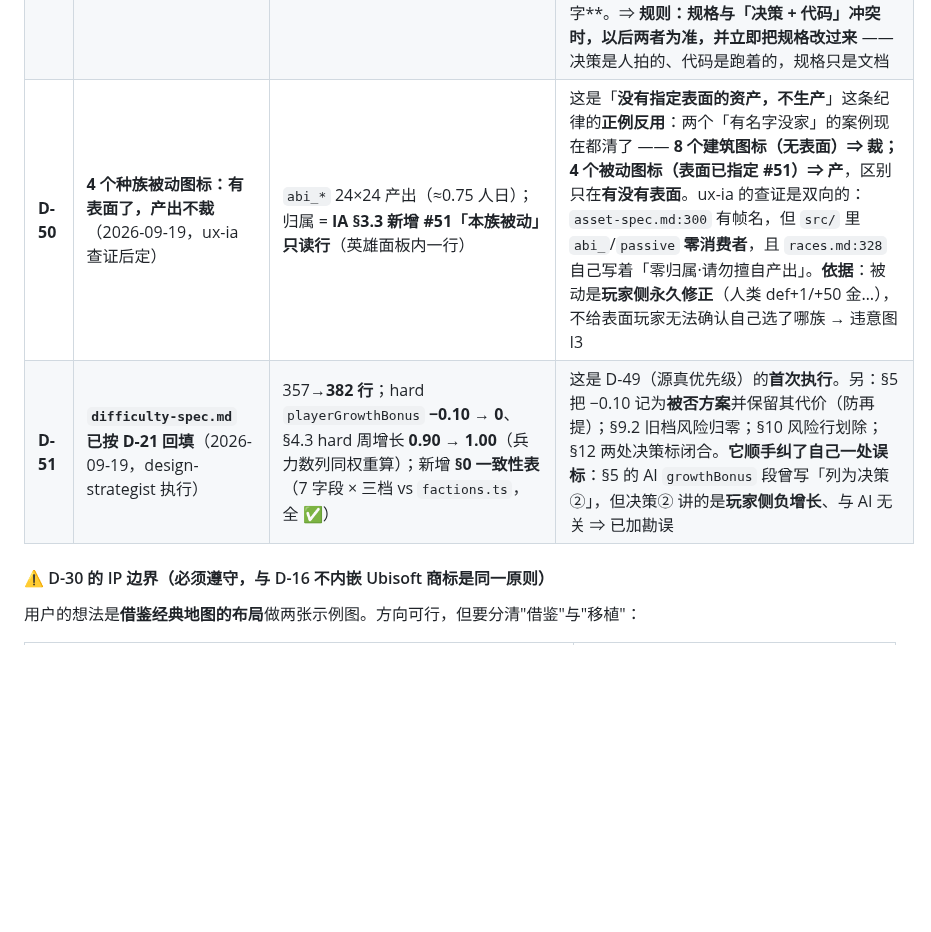
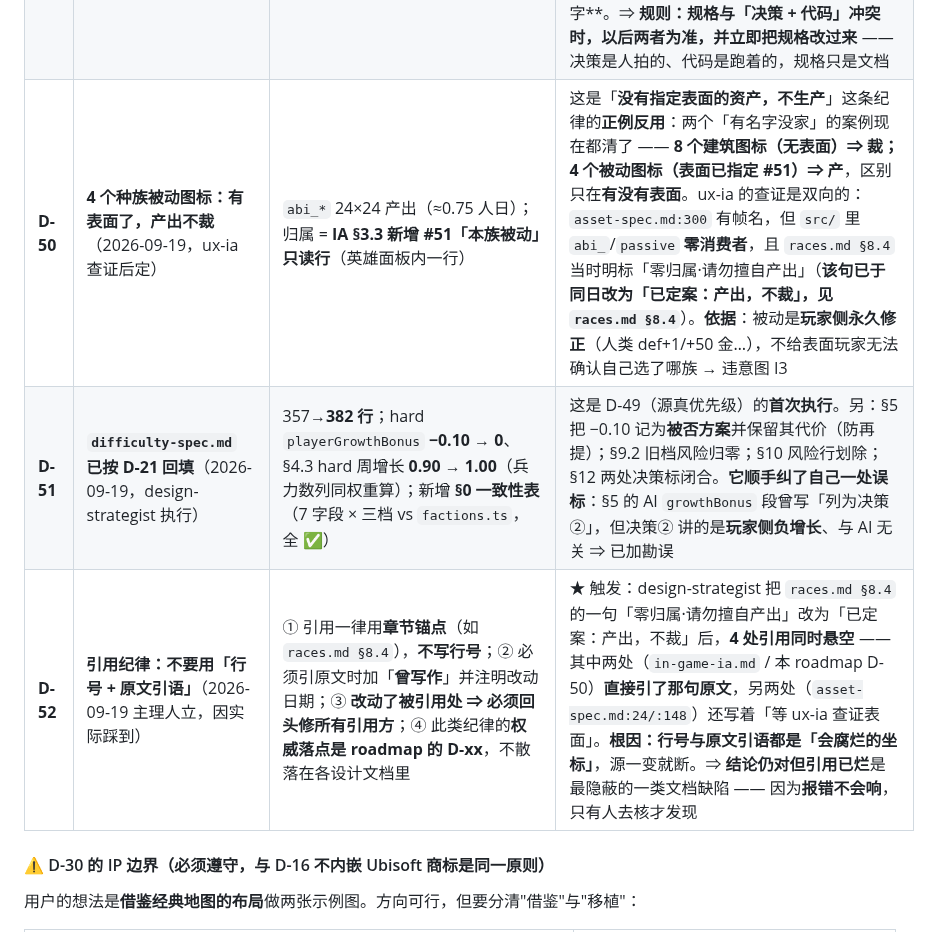
Before and after one commit to tilaboy/WEB_HOMM3, a Markdown page: production/roadmap.md, the part around the change. Rendered like a GitHub page; blank space fills up the shorter version.

Commit message:
docs(roadmap): 修 D-50 的悬空引用 + 立 D-52（引用纪律：别用行号+原文引语）
起因：design-strategist 把 races.md §8.4 的一句「零归属·请勿擅自产出」
改为「已定案：产出，不裁」后，4 处引用同时悬空 —— 其中两处直接引了那句原文
（in-game-ia.md:660 与 本 roadmap D-50），另两处（asset-spec.md:24/:148）
还写着「等 ux-ia 查证表面」。

主理人自身也中招：D-50 引的正是那句已不存在的原文 ⇒ 本次一并修正。

D-52 引用纪律（因实际踩到而立）：
  ① 引用一律用章节锚点（races.md §8.4），不写行号
  ② 必须引原文时加「曾写作」并注明改动日期
  ③ 改动了被引用处 ⇒ 必须回头修所有引用方
  ④ 纪律的权威落点是 roadmap 的 D-xx，不散落在各设计文档

根因：行号与原文引语都是「会腐烂的坐标」，源一变就断。
「结论仍对但引用已烂」是最隐蔽的一类文档缺陷 —— 报错不会响，只有人去核才发现。

```diff
--- a/production/roadmap.md
+++ b/production/roadmap.md
@@ -85,8 +85,9 @@
 | **D-47** | **art-director 撤回「§2.3 疑似重复计数」**（2026-09-19，主理人复核为误报） | 非重复计数，`asset-spec.md §2.3` 与 `races.md` **忠实对应** | 复核依据：`races.md:302` §8.2「建筑精灵（每族 5 兵营 + 2 专属 = 7，共 **28**）」= 40×40 面板精灵；`races.md:320` §8.4「**UI 图标**：4 个种族被动图标、8 个专属建筑图标」= 24×24。**本就分成两类、画布不同**。⇒ 无需裁决。**残留问题已结案（2026-09-19）**：经 design-strategist 查证「建筑在 UI 里只出现在城镇面板建筑卡网格（`TownDialog.ts:126-158`）且卡片现在无图标，不存在第二个建筑面」⇒ **只需一种尺寸 40×40，24×24 那 8 帧裁掉**（依据：24↔40 是**非整数比** 1.667×/0.6×，违反 `asset-spec §5.4[4]`）。`races.md §8.4` 已改（原文是复发种子）。资产影响：**234→226 帧、UI 图标 12→4、32.2→31.2 人日** |
 | **D-48** | **★ C-4：解锁选族**（2026-09-19 用户拍板） | **开局页加「你的种族」选择**；玩家不再固定为 p1 | 由 design-strategist 发现：`races.md:5` 的落地目标是「四族玩起来是四款游戏」，`:318` 规划了「种族选择页卡片 4 张」，**但代码把人类硬编码为 p1**（`types.ts:1` 注释 + `generator.ts:1102 isHuman = fid === 'p1'` + `StartScreen.ts:302` 无选族入口）⇒ **另三族的兵种/被动/专属建筑玩家在经营侧永远看不到**，而 D-9「四族独立设计（×4）」的代价是 **≈30 人日美术**。**两条路用户选了解锁选族**。⇒ 连带：① 4 张 `crestL_<faction>` 立绘**保留**（选族页需要）；② 4 个种族被动图标**可能首次获得归属**；③ 工程需评估（`isHuman` 硬编码 + 起始位置 + 开局页 + 存档兼容） |
 | **D-49** | **源真优先级**（2026-09-19 主理人立，因实际踩到） | **用户决策记录（roadmap D-xx）> 代码实际行为 > 规格文档** | ★ 触发：`design/difficulty-spec.md` **同时与决策记录和代码矛盾** —— 规格 §4.2 写 hard `playerGrowthBonus = −0.10`（标注「见决策②」）、§4.3 hard 周增长 `0.90`，而 **D-21 已拍板「先不给」**、`factions.ts:88` 也已落地为 `0`。⇒ **规格从未在 D-21 之后更新**。后果：ux-ia 读该规格后**「纠正」了主理人给的正确数字**。⇒ **规则：规格与「决策 + 代码」冲突时，以后两者为准，并立即把规格改过来** —— 决策是人拍的、代码是跑着的，规格只是文档 |
-| **D-50** | **4 个种族被动图标：有表面了，产出不裁**（2026-09-19，ux-ia 查证后定） | `abi_*` 24×24 产出（≈0.75 人日）；归属 = **IA §3.3 新增 #51「本族被动」只读行**（英雄面板内一行） | 这是「**没有指定表面的资产，不生产**」这条纪律的**正例反用**：两个「有名字没家」的案例现在都清了 —— **8 个建筑图标（无表面）⇒ 裁；4 个被动图标（表面已指定 #51）⇒ 产**，区别只在**有没有表面**。ux-ia 的查证是双向的：`asset-spec.md:300` 有帧名，但 `src/` 里 `abi_`/`passive` **零消费者**，且 `races.md:328` 自己写着「零归属·请勿擅自产出」。**依据**：被动是**玩家侧永久修正**（人类 def+1/+50 金…），不给表面玩家无法确认自己选了哪族 → 违意图 I3 |
+| **D-50** | **4 个种族被动图标：有表面了，产出不裁**（2026-09-19，ux-ia 查证后定） | `abi_*` 24×24 产出（≈0.75 人日）；归属 = **IA §3.3 新增 #51「本族被动」只读行**（英雄面板内一行） | 这是「**没有指定表面的资产，不生产**」这条纪律的**正例反用**：两个「有名字没家」的案例现在都清了 —— **8 个建筑图标（无表面）⇒ 裁；4 个被动图标（表面已指定 #51）⇒ 产**，区别只在**有没有表面**。ux-ia 的查证是双向的：`asset-spec.md:300` 有帧名，但 `src/` 里 `abi_`/`passive` **零消费者**，且 `races.md §8.4` 当时明标「零归属·请勿擅自产出」（**该句已于同日改为「已定案：产出，不裁」，见 `races.md §8.4`**）。**依据**：被动是**玩家侧永久修正**（人类 def+1/+50 金…），不给表面玩家无法确认自己选了哪族 → 违意图 I3 |
 | **D-51** | **`difficulty-spec.md` 已按 D-21 回填**（2026-09-19，design-strategist 执行） | 357→**382 行**；hard `playerGrowthBonus` **−0.10 → 0**、§4.3 hard 周增长 **0.90 → 1.00**（兵力数列同权重算）；新增 **§0 一致性表**（7 字段 × 三档 vs `factions.ts`，全 ✅） | 这是 D-49（源真优先级）的**首次执行**。另：§5 把 −0.10 记为**被否方案**并保留其代价（防再提）；§9.2 旧档风险归零；§10 风险行划除；§12 两处决策标闭合。**它顺手纠了自己一处误标**：§5 的 AI `growthBonus` 段曾写「列为决策②」，但决策② 讲的是**玩家侧负增长**、与 AI 无关 ⇒ 已加勘误 |
+| **D-52** | **引用纪律：不要用「行号 + 原文引语」**（2026-09-19 主理人立，因实际踩到） | ① 引用一律用**章节锚点**（如 `races.md §8.4`），**不写行号**；② 必须引原文时加「**曾写作**」并注明改动日期；③ **改动了被引用处 ⇒ 必须回头修所有引用方**；④ 此类纪律的**权威落点是 roadmap 的 D-xx**，不散落在各设计文档里 | ★ 触发：design-strategist 把 `races.md §8.4` 的一句「零归属·请勿擅自产出」改为「已定案：产出，不裁」后，**4 处引用同时悬空** —— 其中两处（`in-game-ia.md` / 本 roadmap D-50）**直接引了那句原文**，另两处（`asset-spec.md:24/:148`）还写着「等 ux-ia 查证表面」。**根因：行号与原文引语都是「会腐烂的坐标」**，源一变就断。⇒ **结论仍对但引用已烂**是最隐蔽的一类文档缺陷 —— 因为**报错不会响**，只有人去核才发现 |
 
 #### ⚠️ D-30 的 IP 边界（必须遵守，与 D-16 不内嵌 Ubisoft 商标是同一原则）
 
```
